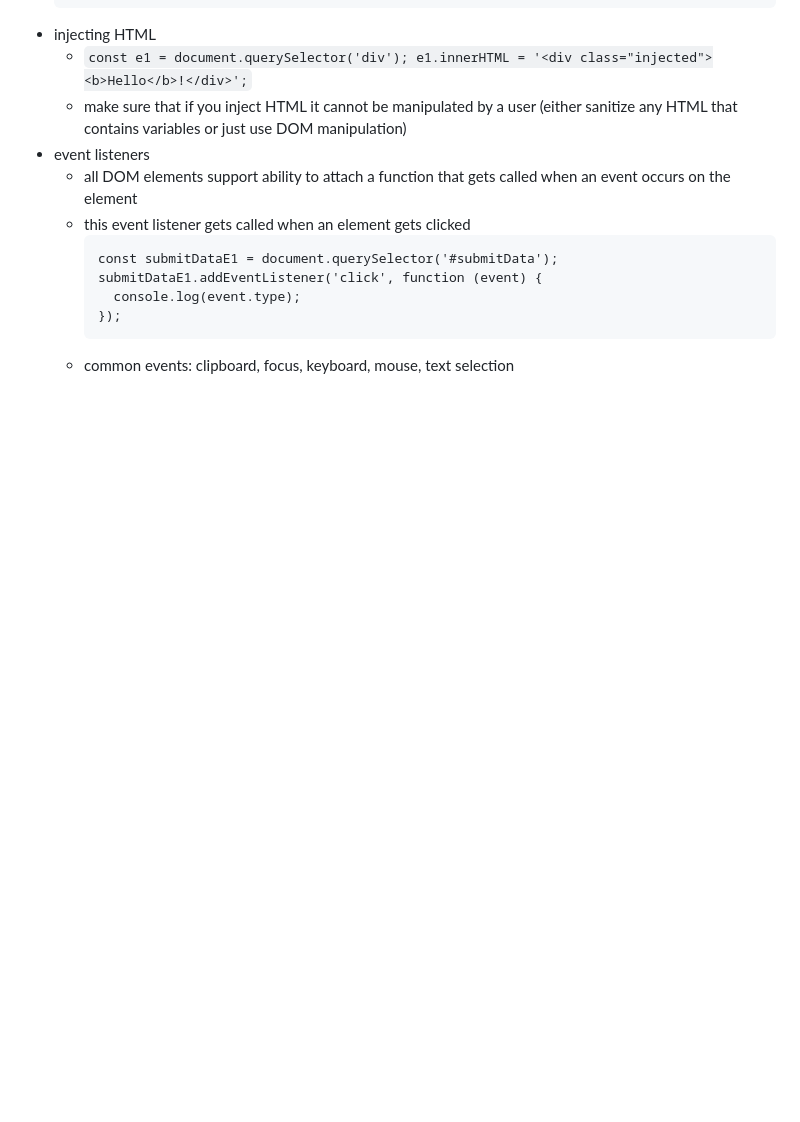
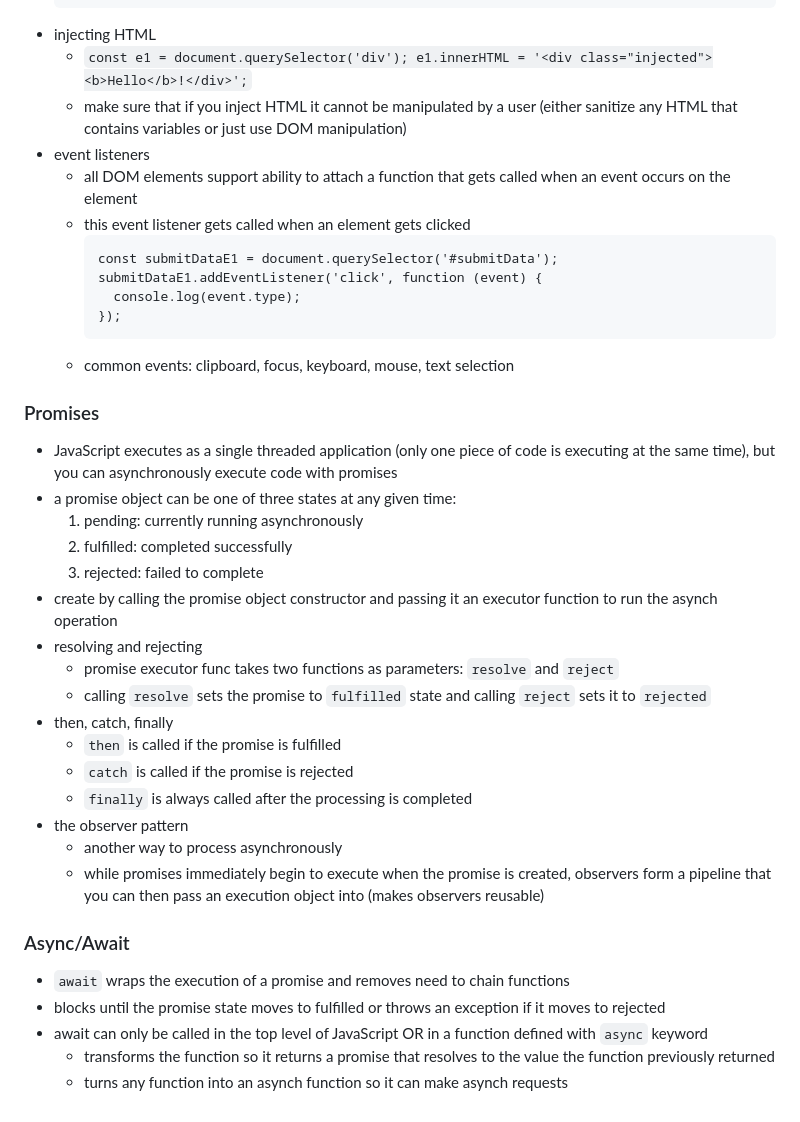
Before and after one commit to rileywoolf/startup, a Markdown page: README.md, the part around the change. Drawn GitHub-style; blank space fills up the shorter version.

Commit message:
promises and async/await notes

````diff
--- a/README.md
+++ b/README.md
@@ -455,3 +455,30 @@ const obj = {
     });
     ```
   - common events: clipboard, focus, keyboard, mouse, text selection
+
+### Promises
+
+- JavaScript executes as a single threaded application (only one piece of code is executing at the same time), but you can asynchronously execute code with promises
+- a promise object can be one of three states at any given time:
+  1. pending: currently running asynchronously
+  2. fulfilled: completed successfully
+  3. rejected: failed to complete
+- create by calling the promise object constructor and passing it an executor function to run the asynch operation
+- resolving and rejecting
+  - promise executor func takes two functions as parameters: `resolve` and `reject`
+  - calling `resolve` sets the promise to `fulfilled` state and calling `reject` sets it to `rejected`
+- then, catch, finally
+  - `then` is called if the promise is fulfilled
+  - `catch` is called if the promise is rejected
+  - `finally` is always called after the processing is completed
+- the observer pattern
+  - another way to process asynchronously
+  - while promises immediately begin to execute when the promise is created, observers form a pipeline that you can then pass an execution object into (makes observers reusable)
+
+### Async/Await
+
+- `await` wraps the execution of a promise and removes need to chain functions
+- blocks until the promise state moves to fulfilled or throws an exception if it moves to rejected
+- await can only be called in the top level of JavaScript OR in a function defined with `async` keyword
+  - transforms the function so it returns a promise that resolves to the value the function previously returned
+  - turns any function into an asynch function so it can make asynch requests
````
